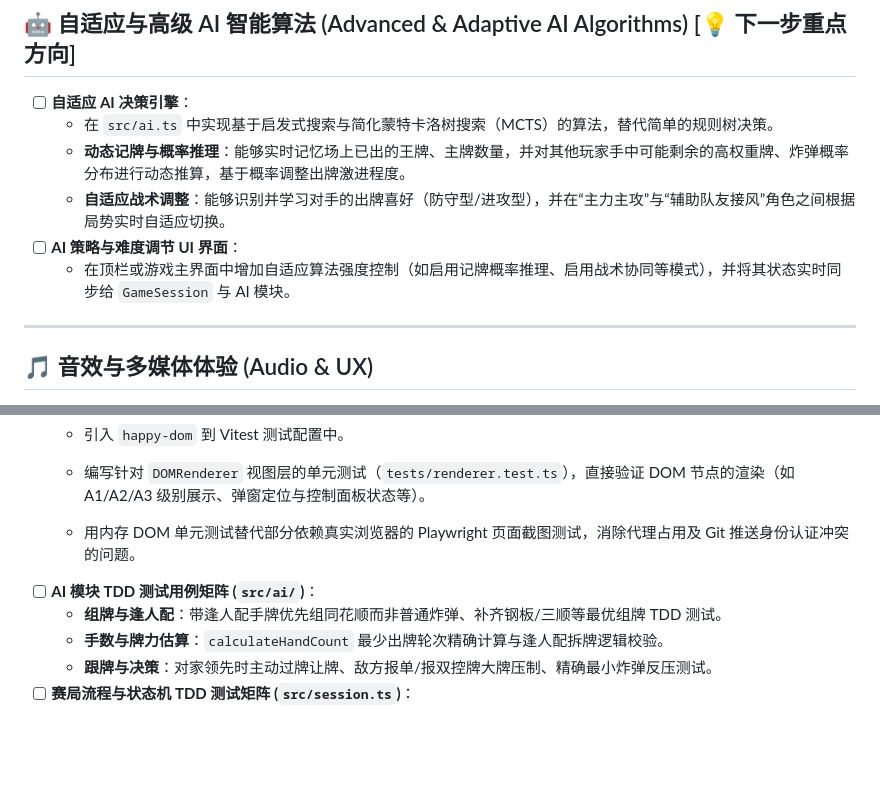
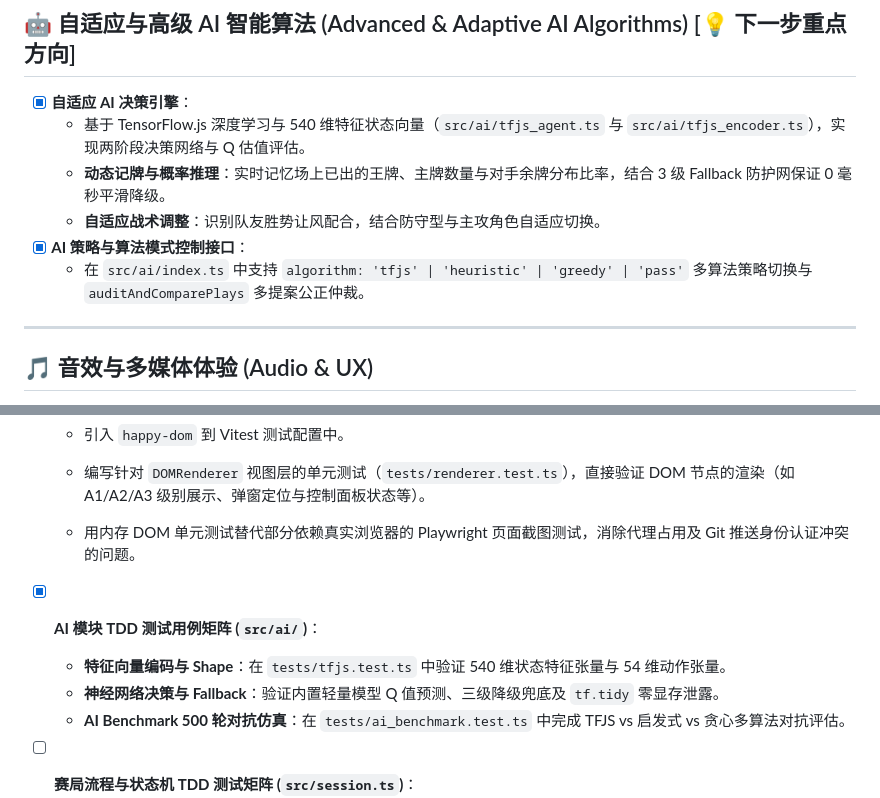
Before and after one commit to knight008848/guandan-master, a Markdown page: docs/task.md, 2 parts joined by grey strips. Rendered like a GitHub page; blank space fills up the shorter version.

Commit message:
docs(task): update task list with completed TFJS adaptive AI engine and TDD matrices

```diff
--- a/docs/task.md
+++ b/docs/task.md
@@ -26,12 +26,12 @@
 
 ## 🤖 自适应与高级 AI 智能算法 (Advanced & Adaptive AI Algorithms) [💡 下一步重点方向]
 
-- [ ] **自适应 AI 决策引擎**：
-  - 在 `src/ai.ts` 中实现基于启发式搜索与简化蒙特卡洛树搜索（MCTS）的算法，替代简单的规则树决策。
-  - **动态记牌与概率推理**：能够实时记忆场上已出的王牌、主牌数量，并对其他玩家手中可能剩余的高权重牌、炸弹概率分布进行动态推算，基于概率调整出牌激进程度。
-  - **自适应战术调整**：能够识别并学习对手的出牌喜好（防守型/进攻型），并在“主力主攻”与“辅助队友接风”角色之间根据局势实时自适应切换。
-- [ ] **AI 策略与难度调节 UI 界面**：
-  - 在顶栏或游戏主界面中增加自适应算法强度控制（如启用记牌概率推理、启用战术协同等模式），并将其状态实时同步给 `GameSession` 与 AI 模块。
+- [x] **自适应 AI 决策引擎**：
+  - 基于 TensorFlow.js 深度学习与 540 维特征状态向量（`src/ai/tfjs_agent.ts` 与 `src/ai/tfjs_encoder.ts`），实现两阶段决策网络与 Q 估值评估。
+  - **动态记牌与概率推理**：实时记忆场上已出的王牌、主牌数量与对手余牌分布比率，结合 3 级 Fallback 防护网保证 0 毫秒平滑降级。
+  - **自适应战术调整**：识别队友胜势让风配合，结合防守型与主攻角色自适应切换。
+- [x] **AI 策略与算法模式控制接口**：
+  - 在 `src/ai/index.ts` 中支持 `algorithm: 'tfjs' | 'heuristic' | 'greedy' | 'pass'` 多算法策略切换与 `auditAndComparePlays` 多提案公正仲裁。
 
 ---
 
@@ -73,10 +74,11 @@
   - 编写针对 `DOMRenderer` 视图层的单元测试（`tests/renderer.test.ts`），直接验证 DOM 节点的渲染（如 A1/A2/A3 级别展示、弹窗定位与控制面板状态等）。
 
   - 用内存 DOM 单元测试替代部分依赖真实浏览器的 Playwright 页面截图测试，消除代理占用及 Git 推送身份认证冲突的问题。
-- [ ] **AI 模块 TDD 测试用例矩阵 (`src/ai/`)**：
-  - **组牌与逢人配**：带逢人配手牌优先组同花顺而非普通炸弹、补齐钢板/三顺等最优组牌 TDD 测试。
-  - **手数与牌力估算**：`calculateHandCount` 最少出牌轮次精确计算与逢人配拆牌逻辑校验。
-  - **跟牌与决策**：对家领先时主动过牌让牌、敌方报单/报双控牌大牌压制、精确最小炸弹反压测试。
+- [x] **AI 模块 TDD 测试用例矩阵 (`src/ai/`)**：
+  - **特征向量编码与 Shape**：在 `tests/tfjs.test.ts` 中验证 540 维状态特征张量与 54 维动作张量。
+  - **神经网络决策与 Fallback**：验证内置轻量模型 Q 值预测、三级降级兜底及 `tf.tidy` 零显存泄露。
+  - **AI Benchmark 500 轮对抗仿真**：在 `tests/ai_benchmark.test.ts` 中完成 TFJS vs 启发式 vs 贪心多算法对抗评估。
+
 - [ ] **赛局流程与状态机 TDD 测试矩阵 (`src/session.ts`)**：
   - **进贡与还贡**：双下向头游/二游进贡大牌、单人双大王及双人各单大王抗贡判定、还贡限制（≤10且非逢人配）TDD 测试。
   - **接风机制**：出完牌其余人 Pass 自动转队友接风且校验队友手牌数 > 0 场景测试。
```
Also changed, not shown: other parts of docs/task.md (+1 -0 lines).
